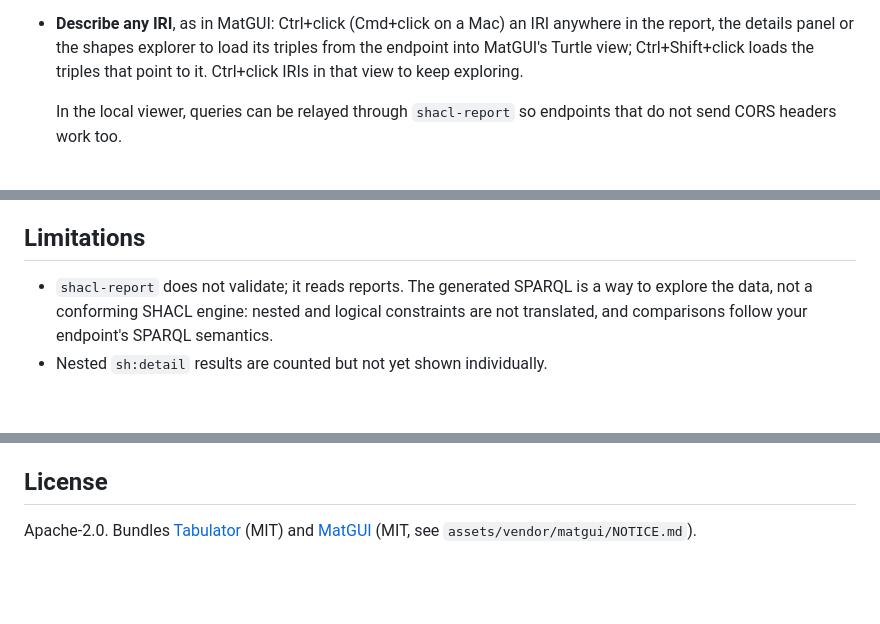
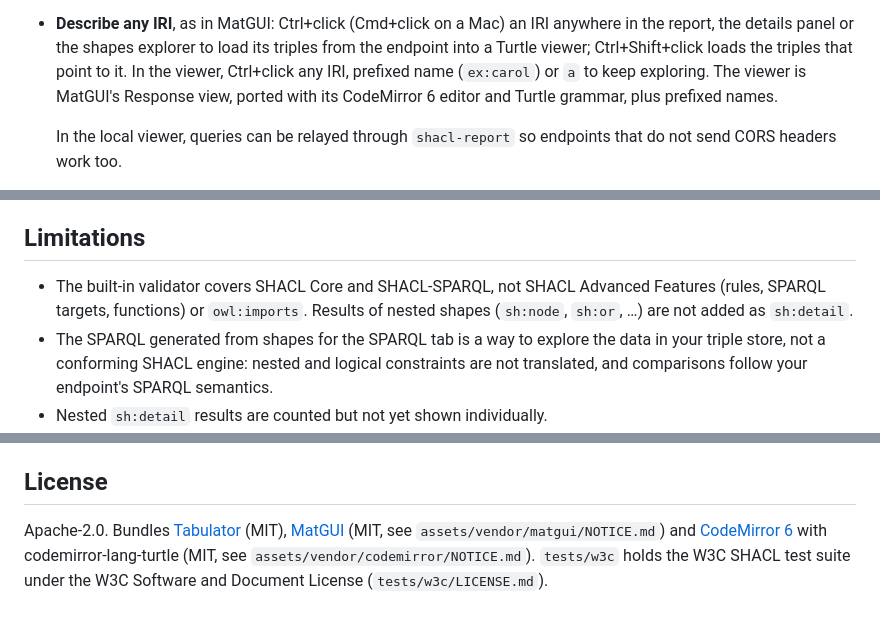
Before and after one commit to Matdata-eu/shacl-report, a Markdown page: README.md, 3 parts joined by grey strips. Rendered like a GitHub page; blank space fills up the shorter version.

```diff
--- a/README.md
+++ b/README.md
@@ -78,8 +87,10 @@ node's own triples next to each result.
 
 - **Describe any IRI**, as in MatGUI: Ctrl+click (Cmd+click on a Mac) an IRI
   anywhere in the report, the details panel or the shapes explorer to load its
-  triples from the endpoint into MatGUI's Turtle view; Ctrl+Shift+click loads
-  the triples that point to it. Ctrl+click IRIs in that view to keep exploring.
+  triples from the endpoint into a Turtle viewer; Ctrl+Shift+click loads the
+  triples that point to it. In the viewer, Ctrl+click any IRI, prefixed name
+  (`ex:carol`) or `a` to keep exploring. The viewer is MatGUI's Response view,
+  ported with its CodeMirror 6 editor and Turtle grammar, plus prefixed names.
 
   In the local viewer, queries can be relayed through `shacl-report` so
   endpoints that do not send CORS headers work too.
@@ -257,8 +280,12 @@ endpoint must allow CORS.
 
 ## Limitations
 
-- `shacl-report` does not validate; it reads reports. The generated SPARQL is a
-  way to explore the data, not a conforming SHACL engine: nested and logical
+- The built-in validator covers SHACL Core and SHACL-SPARQL, not SHACL
+  Advanced Features (rules, SPARQL targets, functions) or `owl:imports`.
+  Results of nested shapes (`sh:node`, `sh:or`, …) are not added as
+  `sh:detail`.
+- The SPARQL generated from shapes for the SPARQL tab is a way to explore the
+  data in your triple store, not a conforming SHACL engine: nested and logical
   constraints are not translated, and comparisons follow your endpoint's
   SPARQL semantics.
 - Nested `sh:detail` results are counted but not yet shown individually.
@@ -278,6 +305,9 @@ Test fixtures in `tests/fixtures/` were produced with pyshacl from
 
 ## License
 
-Apache-2.0. Bundles [Tabulator](https://tabulator.info) (MIT) and
+Apache-2.0. Bundles [Tabulator](https://tabulator.info) (MIT),
 [MatGUI](https://github.com/Matdata-eu/MatGUI) (MIT, see
-`assets/vendor/matgui/NOTICE.md`).
+`assets/vendor/matgui/NOTICE.md`) and [CodeMirror 6](https://codemirror.net/)
+with codemirror-lang-turtle (MIT, see `assets/vendor/codemirror/NOTICE.md`).
+`tests/w3c` holds the W3C SHACL test suite under the W3C Software and Document
+License (`tests/w3c/LICENSE.md`).
```
Also changed, not shown: other parts of README.md (+33 -12 lines).
